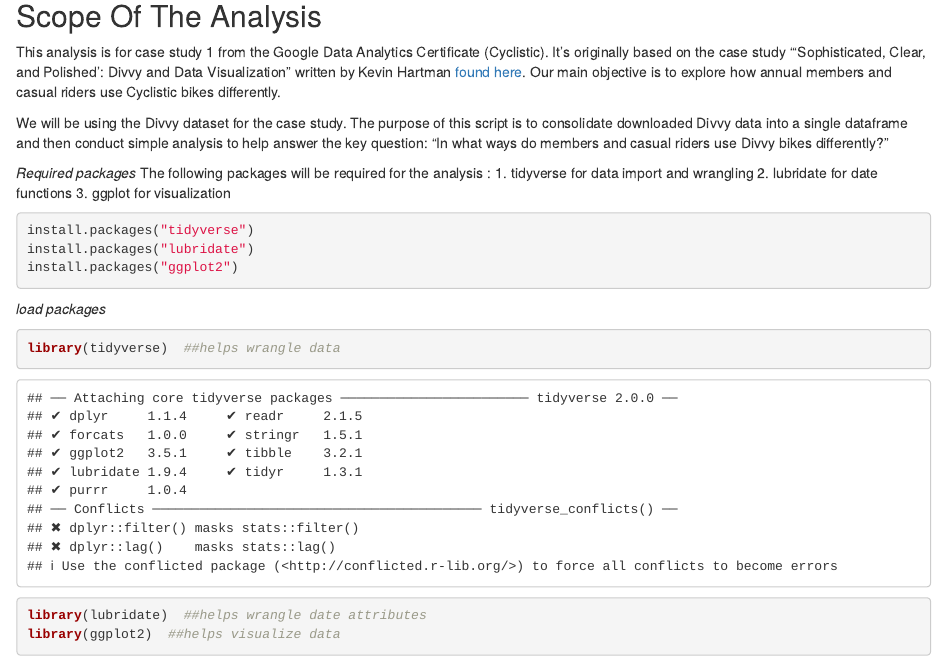
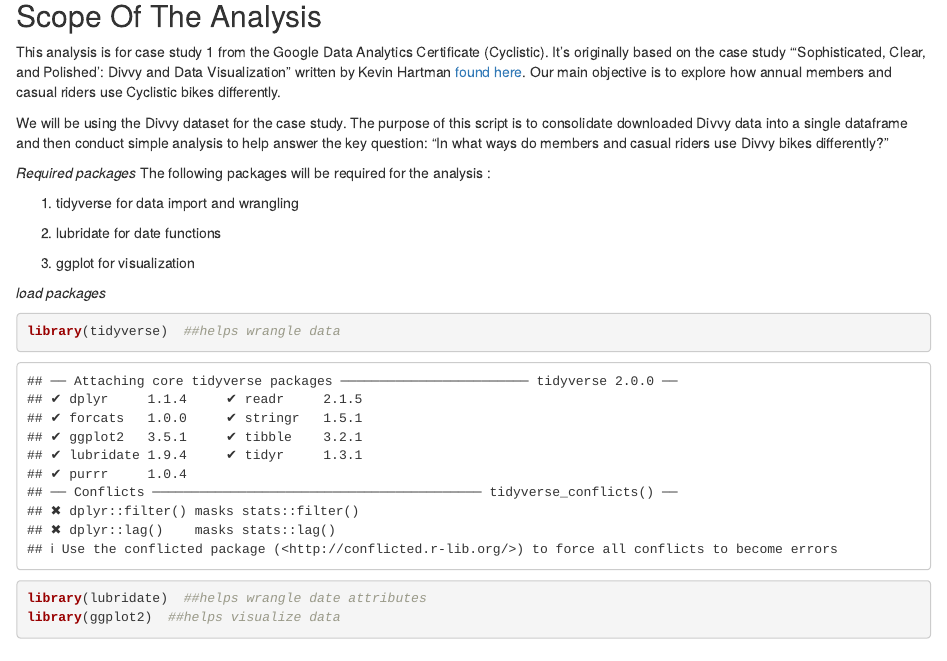
Before and after one commit to gado-j/Cyclistic-Bike-Data-share, an R Markdown document (Case study markdown.Rmd): the page in a window 1100 px wide, from 280 px down. Rendered offline with R 4.5, knitr and Pandoc, with nearby package versions; some code elsewhere in the file could not run offline.

Commit message:
Update Case study markdown.Rmd
fixed install.packages issue and arranged list of packages

````diff
--- a/Case study markdown.Rmd
+++ b/Case study markdown.Rmd
@@ -17,13 +17,13 @@
 
 We will be using the Divvy dataset for the case study. The purpose of this script is to consolidate downloaded Divvy data into a single dataframe and then conduct simple analysis to help answer the key question: "In what ways do members and casual riders use Divvy bikes differently?"
 
-*Required packages* The following packages will be required for the analysis : 1. tidyverse for data import and wrangling 2. lubridate for date functions 3. ggplot for visualization
+*Required packages* The following packages will be required for the analysis :
 
-```{r}
-install.packages("tidyverse")
-install.packages("lubridate")
-install.packages("ggplot2")
-```
+1. tidyverse for data import and wrangling
+
+2. lubridate for date functions
+
+3. ggplot for visualization
 
 *load packages*
 
````
